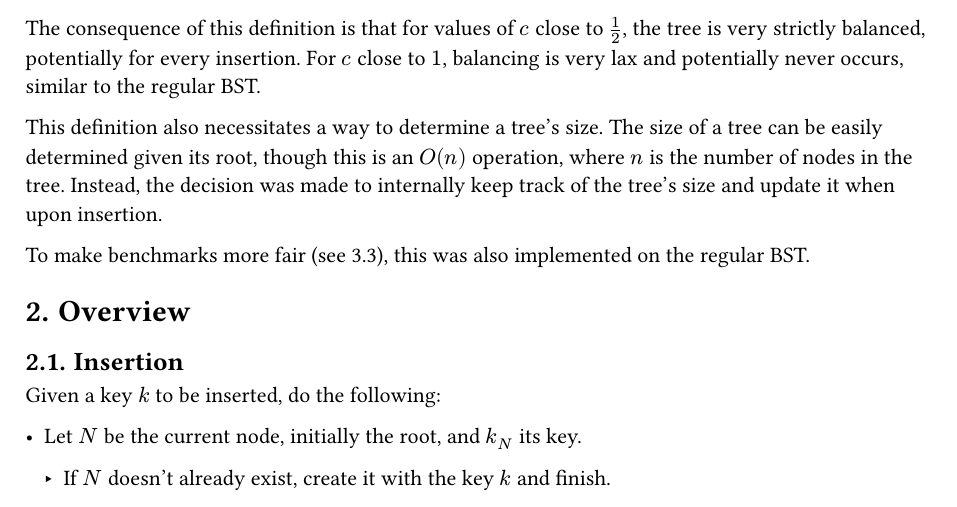
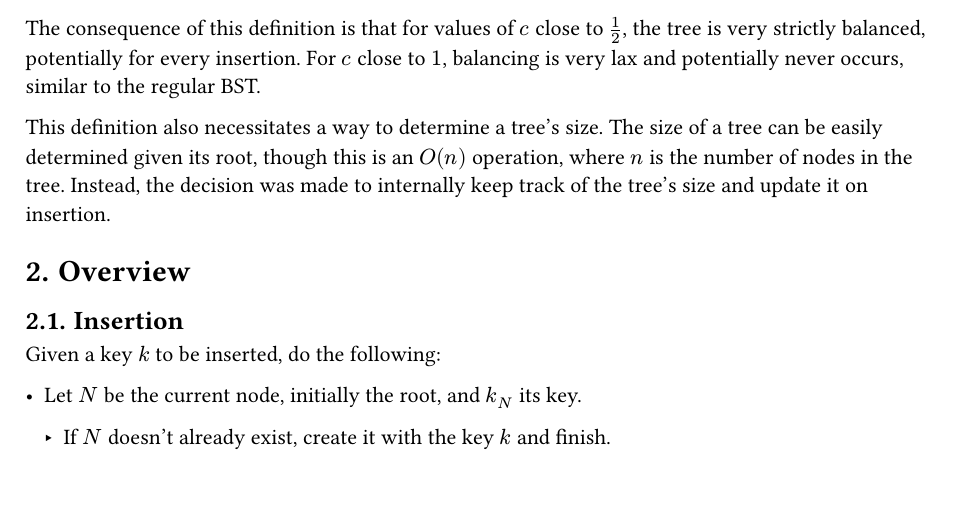
Before and after one commit to arvid-persson1/d0012e-lab3, a Typst document (report/bst.typ): part of page 1 of 3, cut so that both start at the same text. The pictures show the PDF file report/bst.pdf that the author committed with the source.

Commit message:
fixed errors in report

```diff
--- a/report/bst.typ
+++ b/report/bst.typ
@@ -38,10 +38,7 @@ This definition also necessitates a way to determine a tree's size.
 The size of a tree can be easily determined given its root, though this
 is an $O(n)$ operation, where $n$ is the number of nodes in the tree.
 Instead, the decision was made to internally keep track of the tree's
-size and update it when upon insertion.
-
-To make benchmarks more fair (see @results), this was also implemented
-on the regular BST.
+size and update it on insertion.
 
 = Overview <overview>
 
```
Also changed, not shown: report/bst.pdf, report/bst.typ (2 more changed lines).
